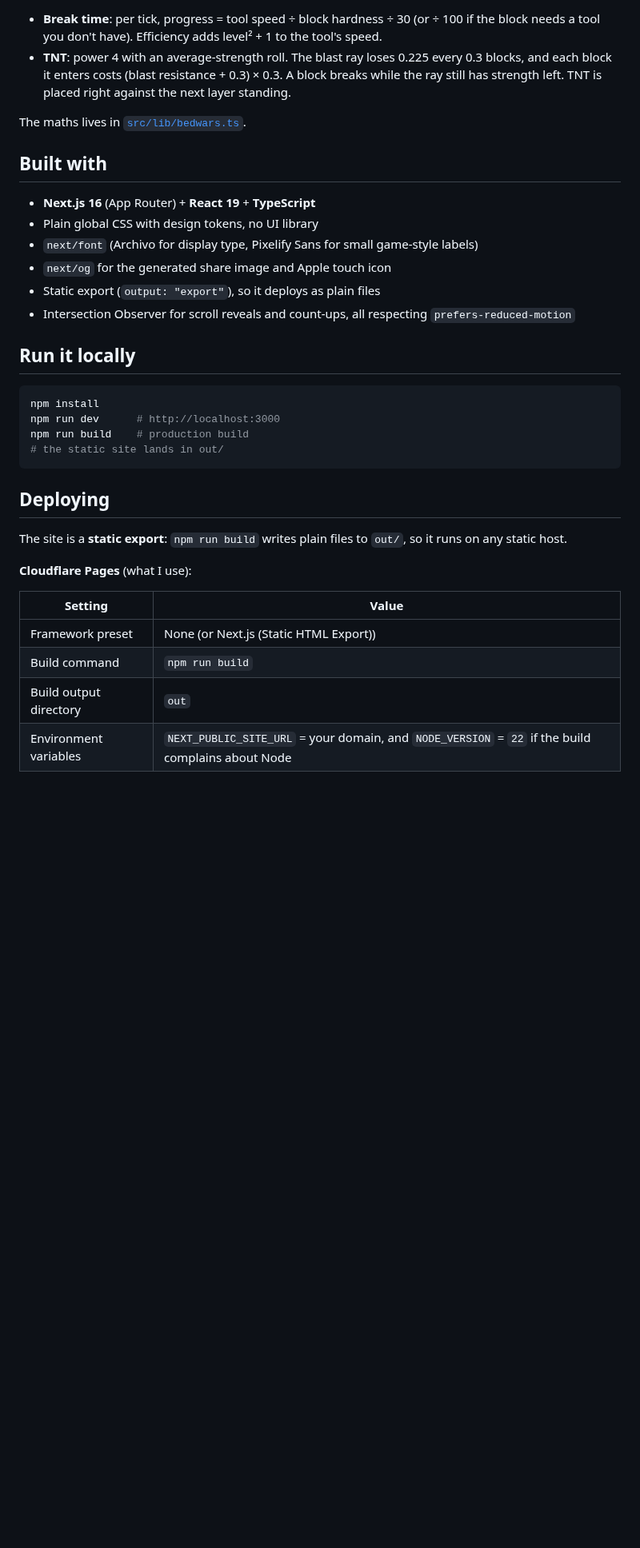
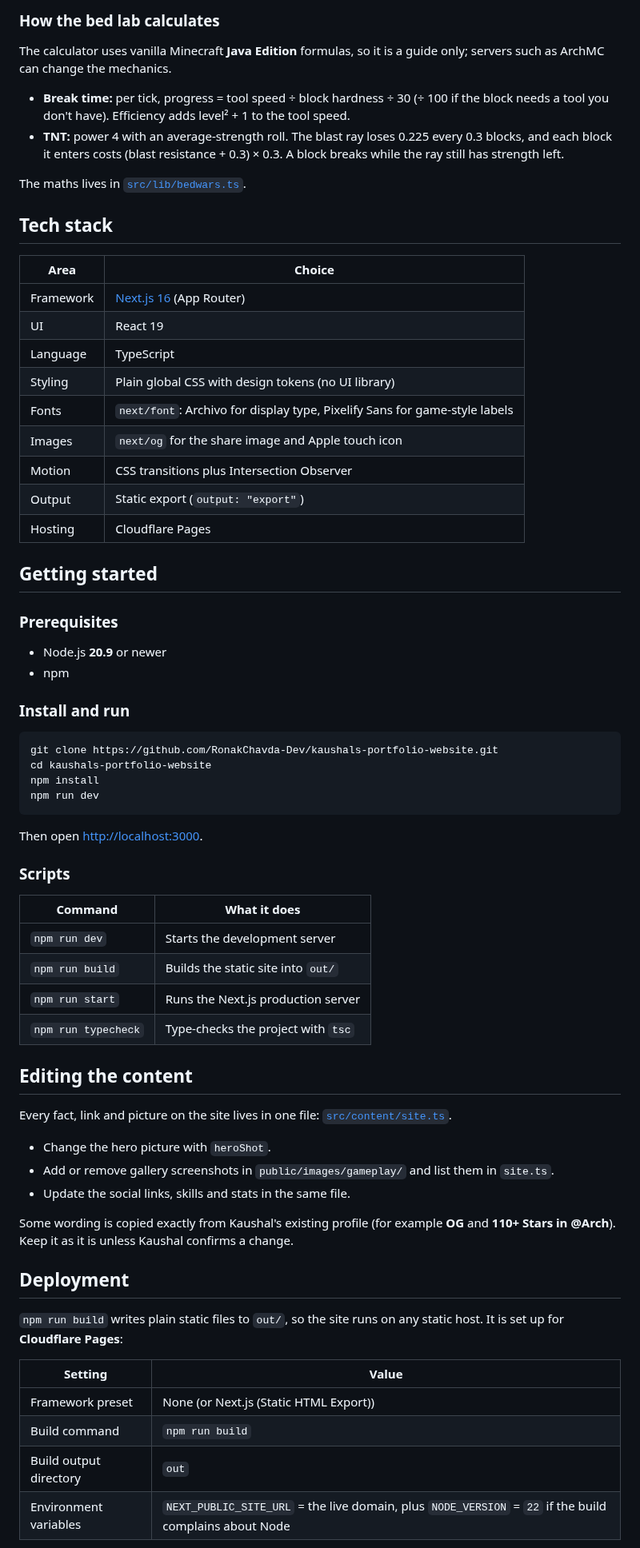
Before and after one commit to RonakChavda-Dev/kaushals-portfolio-website, a Markdown page: README.md, the part around one of its changes. Shown at 80% size. GitHub-like rendering; blank space fills up the shorter version.

````diff
--- a/README.md
+++ b/README.md
@@ -50,37 +58,72 @@ It uses vanilla Minecraft **Java Edition** formulas, so treat it as a guide; ser
 
-- **Break time**: per tick, progress = tool speed ÷ block hardness ÷ 30 (or ÷ 100 if the block needs a tool you don't have). Efficiency adds level² + 1 to the tool's speed.
-- **TNT**: power 4 with an average-strength roll. The blast ray loses 0.225 every 0.3 blocks, and each block it enters costs (blast resistance + 0.3) × 0.3. A block breaks while the ray still has strength left. TNT is placed right against the next layer standing.
+### How the bed lab calculates
+
+The calculator uses vanilla Minecraft **Java Edition** formulas, so it is a guide only; servers such as ArchMC can change the mechanics.
+
+- **Break time:** per tick, progress = tool speed ÷ block hardness ÷ 30 (÷ 100 if the block needs a tool you don't have). Efficiency adds level² + 1 to the tool speed.
+- **TNT:** power 4 with an average-strength roll. The blast ray loses 0.225 every 0.3 blocks, and each block it enters costs (blast resistance + 0.3) × 0.3. A block breaks while the ray still has strength left.
 
 The maths lives in [`src/lib/bedwars.ts`](src/lib/bedwars.ts).
 
-## Built with
+## Tech stack
 
-- **Next.js 16** (App Router) + **React 19** + **TypeScript**
-- Plain global CSS with design tokens, no UI library
-- `next/font` (Archivo for display type, Pixelify Sans for small game-style labels)
-- `next/og` for the generated share image and Apple touch icon
-- Static export (`output: "export"`), so it deploys as plain files
-- Intersection Observer for scroll reveals and count-ups, all respecting `prefers-reduced-motion`
+| Area | Choice |
+| --- | --- |
+| Framework | [Next.js 16](https://nextjs.org/) (App Router) |
+| UI | React 19 |
+| Language | TypeScript |
+| Styling | Plain global CSS with design tokens (no UI library) |
+| Fonts | `next/font`: Archivo for display type, Pixelify Sans for game-style labels |
+| Images | `next/og` for the share image and Apple touch icon |
+| Motion | CSS transitions plus Intersection Observer |
+| Output | Static export (`output: "export"`) |
+| Hosting | Cloudflare Pages |
 
-## Run it locally
+## Getting started
+
+### Prerequisites
+
+- Node.js **20.9** or newer
+- npm
+
+### Install and run
 
 ```bash
+git clone https://github.com/RonakChavda-Dev/kaushals-portfolio-website.git
+cd kaushals-portfolio-website
 npm install
-npm run dev      # http://localhost:3000
-npm run build    # production build
-# the static site lands in out/
+npm run dev
 ```
 
-## Deploying
+Then open <http://localhost:3000>.
 
-The site is a **static export**: `npm run build` writes plain files to `out/`, so it runs on any static host.
+### Scripts
 
-**Cloudflare Pages** (what I use):
+| Command | What it does |
+| --- | --- |
+| `npm run dev` | Starts the development server |
+| `npm run build` | Builds the static site into `out/` |
+| `npm run start` | Runs the Next.js production server |
+| `npm run typecheck` | Type-checks the project with `tsc` |
+
+## Editing the content
+
+Every fact, link and picture on the site lives in one file: [`src/content/site.ts`](src/content/site.ts).
+
+- Change the hero picture with `heroShot`.
+- Add or remove gallery screenshots in `public/images/gameplay/` and list them in `site.ts`.
+- Update the social links, skills and stats in the same file.
+
+Some wording is copied exactly from Kaushal's existing profile (for example **OG** and **110+ Stars in @Arch**). Keep it as it is unless Kaushal confirms a change.
+
+## Deployment
+
+`npm run build` writes plain static files to `out/`, so the site runs on any static host. It is set up for **Cloudflare Pages**:
 
 | Setting | Value |
 | --- | --- |
 | Framework preset | None (or Next.js (Static HTML Export)) |
 | Build command | `npm run build` |
 | Build output directory | `out` |
-| Environment variables | `NEXT_PUBLIC_SITE_URL` = your domain, and `NODE_VERSION` = `22` if the build complains about Node |
+| Environment variables | `NEXT_PUBLIC_SITE_URL` = the live domain, plus `NODE_VERSION` = `22` if the build complains about Node |
 
````
Also changed, not shown: other parts of README.md (+69 -65 lines), .github/preview.png (added).
